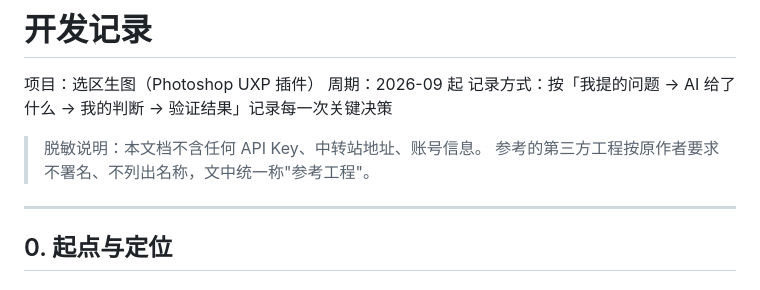
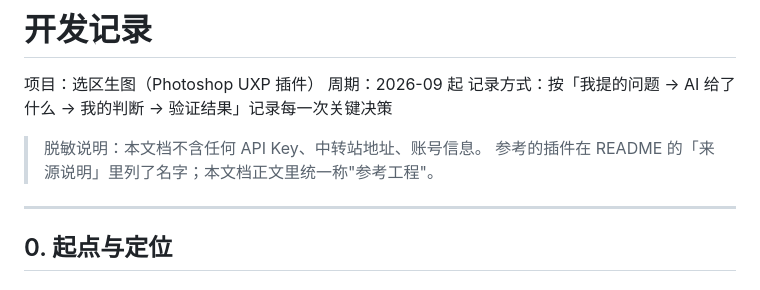
Before and after one commit to arr1chino/ps-selection-gen, a Markdown page: DEVELOPMENT-LOG.md, the part around the change. GitHub-like rendering.

```diff
--- a/DEVELOPMENT-LOG.md
+++ b/DEVELOPMENT-LOG.md
@@ -5,7 +5,7 @@
 记录方式：按「我提的问题 → AI 给了什么 → 我的判断 → 验证结果」记录每一次关键决策
 
 > 脱敏说明：本文档不含任何 API Key、中转站地址、账号信息。
-> 参考的第三方工程按原作者要求不署名、不列出名称，文中统一称"参考工程"。
+> 参考的插件在 README 的「来源说明」里列了名字；本文档正文里统一称"参考工程"。
 
 ---
 
```
Also changed, not shown: CHANGELOG.md (+2 -0 lines), README.md (+2 -4 lines).
